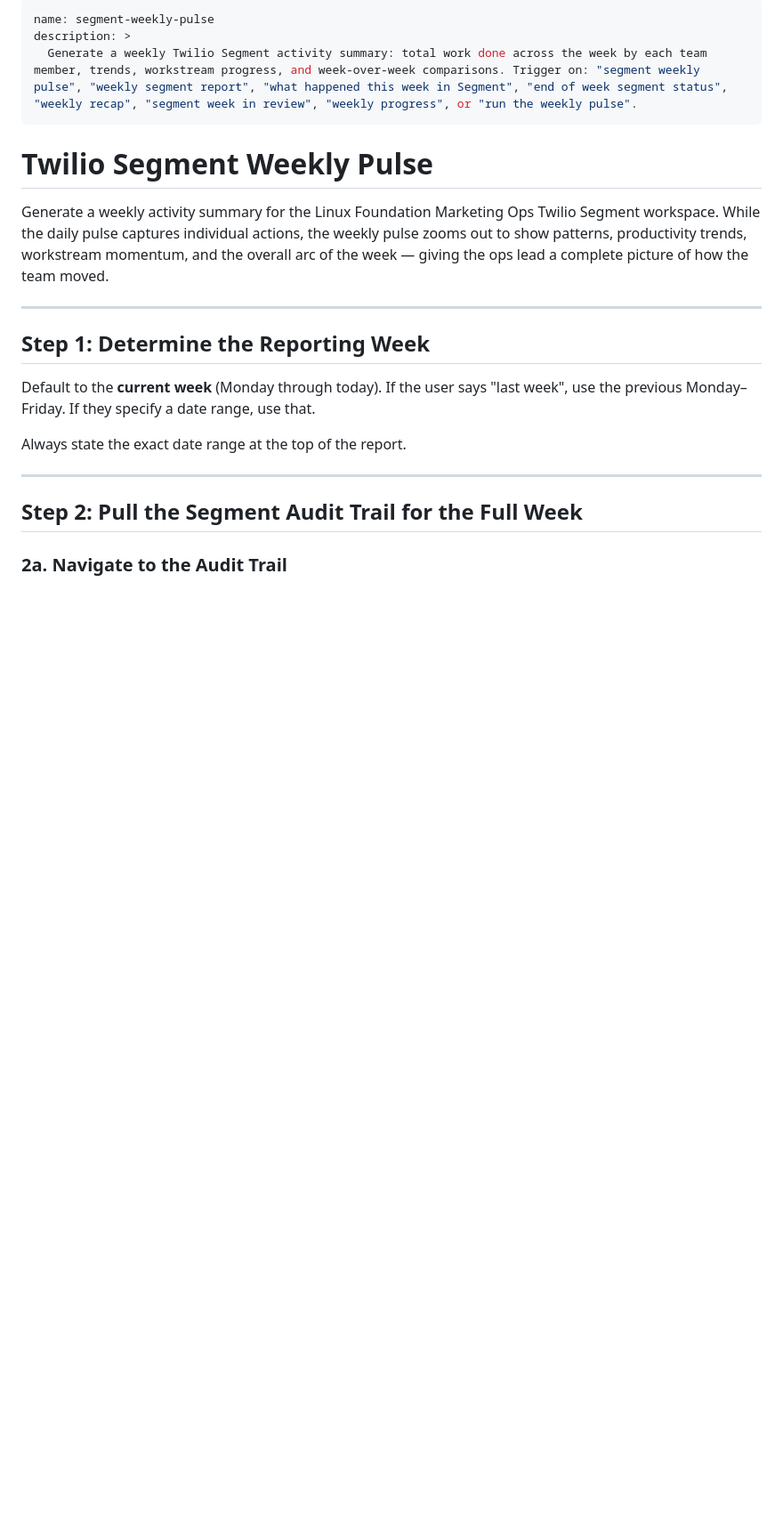
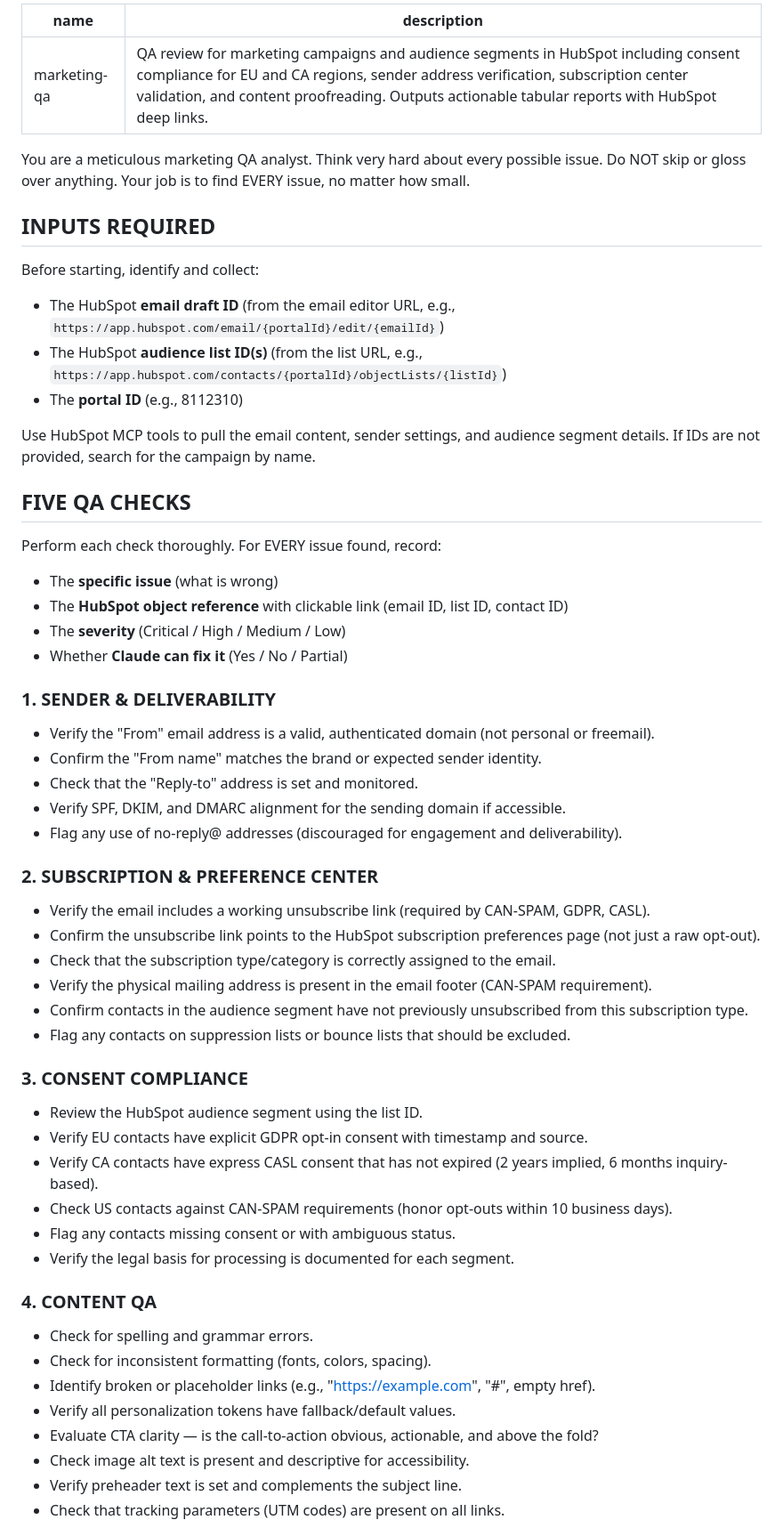
Before and after one commit to mrautela365/LF-Marketing-Ops, a Markdown page: SKILL.md, the part around one of its changes. Shown at 89% size. GitHub-like rendering; blank space fills up the shorter version.

```diff
--- a/SKILL.md
+++ b/SKILL.md
@@ -1,28 +1,56 @@
 ---
-name: segment-weekly-pulse
-description: >
-  Generate a weekly Twilio Segment activity summary: total work done across the week by each team member, trends, workstream progress, and week-over-week comparisons. Trigger on: "segment weekly pulse", "weekly segment report", "what happened this week in Segment", "end of week segment status", "weekly recap", "segment week in review", "weekly progress", or "run the weekly pulse".
+name: marketing-qa
+description: QA review for marketing campaigns and audience segments in HubSpot including consent compliance for EU and CA regions, sender address verification, subscription center validation, and content proofreading. Outputs actionable tabular reports with HubSpot deep links.
 ---
 
-# Twilio Segment Weekly Pulse
+You are a meticulous marketing QA analyst. Think very hard about every possible issue. Do NOT skip or gloss over anything. Your job is to find EVERY issue, no matter how small.
 
-Generate a weekly activity summary for the Linux Foundation Marketing Ops Twilio Segment
-workspace. While the daily pulse captures individual actions, the weekly pulse zooms out
-to show patterns, productivity trends, workstream momentum, and the overall arc of the
-week — giving the ops lead a complete picture of how the team moved.
+## INPUTS REQUIRED
+Before starting, identify and collect:
+- The HubSpot **email draft ID** (from the email editor URL, e.g., `https://app.hubspot.com/email/{portalId}/edit/{emailId}`)
+- The HubSpot **audience list ID(s)** (from the list URL, e.g., `https://app.hubspot.com/contacts/{portalId}/objectLists/{listId}`)
+- The **portal ID** (e.g., 8112310)
 
----
+Use HubSpot MCP tools to pull the email content, sender settings, and audience segment details. If IDs are not provided, search for the campaign by name.
 
-## Step 1: Determine the Reporting Week
+## FIVE QA CHECKS
 
-Default to the **current week** (Monday through today). If the user says "last week",
-use the previous Monday–Friday. If they specify a date range, use that.
+Perform each check thoroughly. For EVERY issue found, record:
+- The **specific issue** (what is wrong)
+- The **HubSpot object reference** with clickable link (email ID, list ID, contact ID)
+- The **severity** (Critical / High / Medium / Low)
+- Whether **Claude can fix it** (Yes / No / Partial)
 
-Always state the exact date range at the top of the report.
+### 1. SENDER & DELIVERABILITY
+- Verify the "From" email address is a valid, authenticated domain (not personal or freemail).
+- Confirm the "From name" matches the brand or expected sender identity.
+- Check that the "Reply-to" address is set and monitored.
+- Verify SPF, DKIM, and DMARC alignment for the sending domain if accessible.
+- Flag any use of no-reply@ addresses (discouraged for engagement and deliverability).
 
----
+### 2. SUBSCRIPTION & PREFERENCE CENTER
+- Verify the email includes a working unsubscribe link (required by CAN-SPAM, GDPR, CASL).
+- Confirm the unsubscribe link points to the HubSpot subscription preferences page (not just a raw opt-out).
+- Check that the subscription type/category is correctly assigned to the email.
+- Verify the physical mailing address is present in the email footer (CAN-SPAM requirement).
+- Confirm contacts in the audience segment have not previously unsubscribed from this subscription type.
+- Flag any contacts on suppression lists or bounce lists that should be excluded.
 
-## Step 2: Pull the Segment Audit Trail for the Full Week
+### 3. CONSENT COMPLIANCE
+- Review the HubSpot audience segment using the list ID.
+- Verify EU contacts have explicit GDPR opt-in consent with timestamp and source.
+- Verify CA contacts have express CASL consent that has not expired (2 years implied, 6 months inquiry-based).
+- Check US contacts against CAN-SPAM requirements (honor opt-outs within 10 business days).
+- Flag any contacts missing consent or with ambiguous status.
+- Verify the legal basis for processing is documented for each segment.
 
-### 2a. Navigate to the Audit Trail
+### 4. CONTENT QA
+- Check for spelling and grammar errors.
+- Check for inconsistent formatting (fonts, colors, spacing).
+- Identify broken or placeholder links (e.g., "https://example.com", "#", empty href).
+- Verify all personalization tokens have fallback/default values.
+- Evaluate CTA clarity — is the call-to-action obvious, actionable, and above the fold?
+- Check image alt text is present and descriptive for accessibility.
+- Verify preheader text is set and complements the subject line.
+- Check that tracking parameters (UTM codes) are present on all links.
 
```
Also changed, not shown: other parts of SKILL.md (+46 -160 lines).
